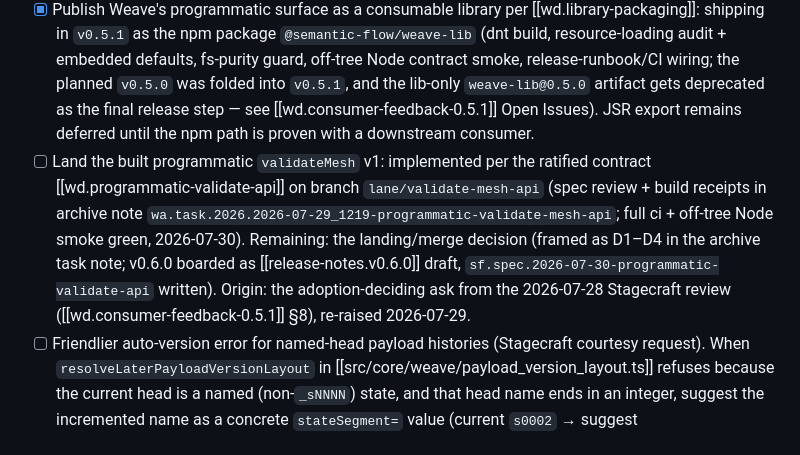
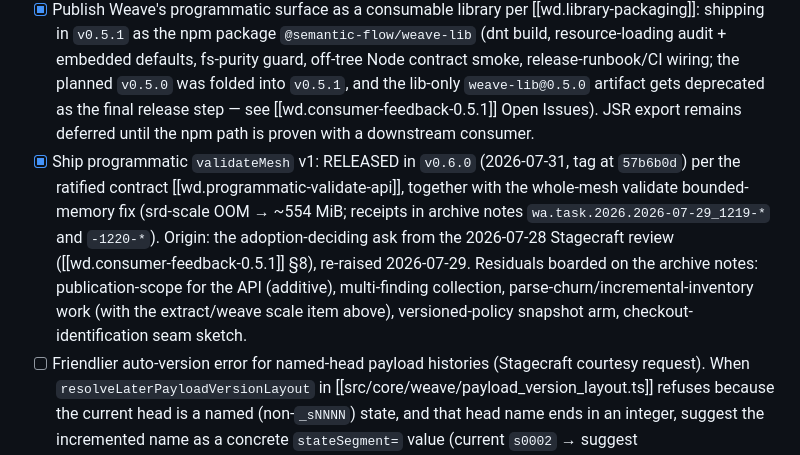
Before and after one commit to semantic-flow/weave, a Markdown page: documentation/notes/wd.todo.md, the part around the change. Rendered like a GitHub page.

Commit message:
docs: record v0.6.0 shipped in backlog
Co-Authored-By: Claude Fable 5 <noreply@anthropic.com>

```diff
--- a/documentation/notes/wd.todo.md
+++ b/documentation/notes/wd.todo.md
@@ -49,7 +49,7 @@ Groomed on 2026-05-27 from all `wa.task.*` notes in the Weave archive. Updated a
 
 - [ ] Integrate Accord v0.1.0 capabilities into the fixture-ladder workflow: pin the CI accord checkout to the `v0.1.0` tag, run `accord validate` over the live Semantic Flow manifests as a fast CI authoring gate before slow ladder checks, convert the mesh-alice-bio smoke / full-corpus rerun to a scenario index driven by `accord check-scenario` for per-rung evidence, use `accord draft-manifest` as the starting point when ladder rungs change intentionally, and consider JSON assertions for generated-page contract checks. The accord-side features are complete (see `ac.completed.2026.2026-07-04-*` notes in the accord repo); this item is Weave-side adoption only.
 - [x] Publish Weave's programmatic surface as a consumable library per [[wd.library-packaging]]: shipping in `v0.5.1` as the npm package `@semantic-flow/weave-lib` (dnt build, resource-loading audit + embedded defaults, fs-purity guard, off-tree Node contract smoke, release-runbook/CI wiring; the planned `v0.5.0` was folded into `v0.5.1`, and the lib-only `weave-lib@0.5.0` artifact gets deprecated as the final release step — see [[wd.consumer-feedback-0.5.1]] Open Issues). JSR export remains deferred until the npm path is proven with a downstream consumer.
-- [ ] Land the built programmatic `validateMesh` v1: implemented per the ratified contract [[wd.programmatic-validate-api]] on branch `lane/validate-mesh-api` (spec review + build receipts in archive note `wa.task.2026.2026-07-29_1219-programmatic-validate-mesh-api`; full ci + off-tree Node smoke green, 2026-07-30). Remaining: the landing/merge decision (framed as D1–D4 in the archive task note; v0.6.0 boarded as [[release-notes.v0.6.0]] draft, `sf.spec.2026-07-30-programmatic-validate-api` written). Origin: the adoption-deciding ask from the 2026-07-28 Stagecraft review ([[wd.consumer-feedback-0.5.1]] §8), re-raised 2026-07-29.
+- [x] Ship programmatic `validateMesh` v1: RELEASED in `v0.6.0` (2026-07-31, tag at `57b6b0d`) per the ratified contract [[wd.programmatic-validate-api]], together with the whole-mesh validate bounded-memory fix (srd-scale OOM → ~554 MiB; receipts in archive notes `wa.task.2026.2026-07-29_1219-*` and `-1220-*`). Origin: the adoption-deciding ask from the 2026-07-28 Stagecraft review ([[wd.consumer-feedback-0.5.1]] §8), re-raised 2026-07-29. Residuals boarded on the archive notes: publication-scope for the API (additive), multi-finding collection, parse-churn/incremental-inventory work (with the extract/weave scale item above), versioned-policy snapshot arm, checkout-identification seam sketch.
 - [ ] Friendlier auto-version error for named-head payload histories (Stagecraft courtesy request). When `resolveLaterPayloadVersionLayout` in [[src/core/weave/payload_version_layout.ts]] refuses because the current head is a named (non-`_sNNNN`) state, and that head name ends in an integer, suggest the incremented name as a concrete `stateSegment=` value (current `s0002` → suggest `stateSegment=s0003`) alongside the existing `_s0001` ordinal fallback, so a named `sNNNN` history is offered continuation in its own scheme rather than only an ordinal reset. Fall back to the current generic message when no numeric suffix is inferable. Pairs with the `mesh create` self-explanatory-error work as a small diagnostics-quality slice.
 - [ ] Add the manifest completeness check from [[wa.task.2026.2026-05-16_1625-manifest-completeness-check]] so fixture branch diffs cannot drift beyond Accord manifest expectations or deliberate `ignorePaths`.
 - [ ] Add the latest-state conformance fixture from [[wa.task.2026.2026-05-19_1536-latest-state-conformance]] once Accord can express the needed rendered-text assertions.
```
